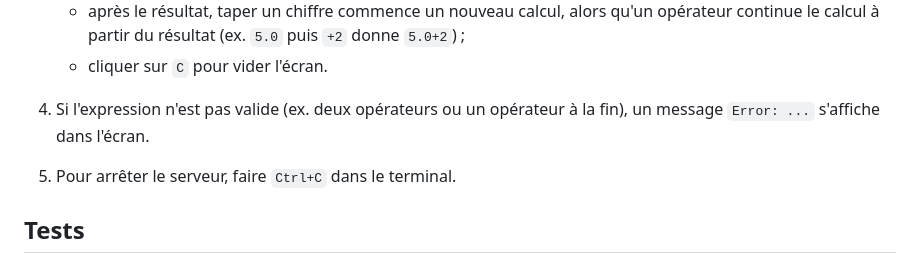
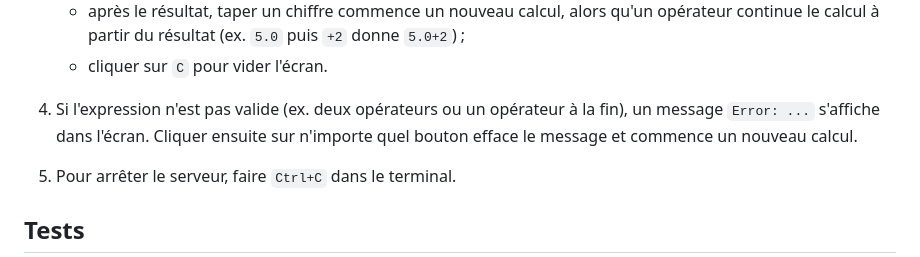
Before and after one commit to EliDaws/2264861_2276144_2288373_TP3LOG300, a Markdown page: README.md, the part around the change. Drawn GitHub-style.

Commit message:
docs: ajout du comportement après une erreur et de la vérification manuelle
Le README principal n'expliquait pas qu'un bouton tapé après un message
Error: ... efface l'écran. Le README de tests/ indique maintenant les
étapes pour vérifier à la main le comportement de l'écran après "="
(issue #11), puisque le JavaScript n'est pas exécuté par pytest.

```diff
--- a/README.md
+++ b/README.md
@@ -114,7 +114,8 @@ Avant d'installer le projet, il faut avoir :
    - cliquer sur `C` pour vider l'écran.
 
 4. Si l'expression n'est pas valide (ex. deux opérateurs ou un opérateur à la fin), un message
-   `Error: ...` s'affiche dans l'écran.
+   `Error: ...` s'affiche dans l'écran. Cliquer ensuite sur n'importe quel bouton efface le
+   message et commence un nouveau calcul.
 
 5. Pour arrêter le serveur, faire `Ctrl+C` dans le terminal.
 
```
Also changed, not shown: 1 other file.
